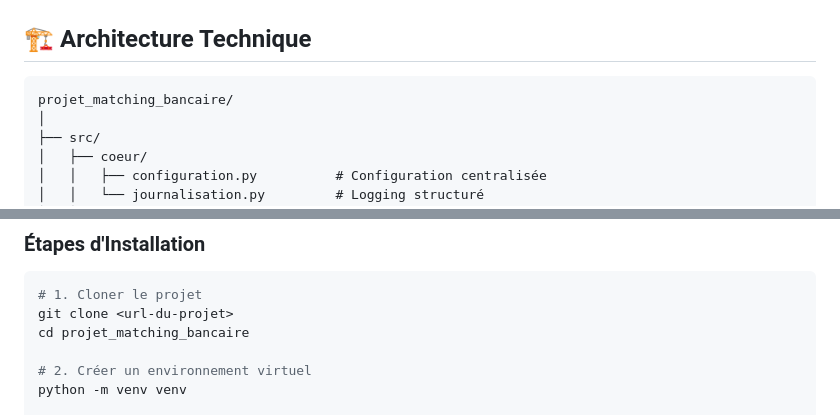
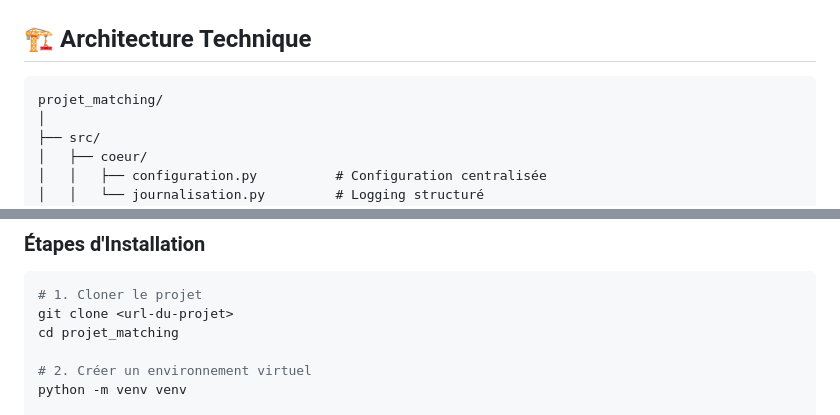
Before and after one commit to landry237-create/Matching_CV, a Markdown page: README.md, 2 parts joined by grey strips. GitHub-like rendering.

Commit message:
Rename project directory in README
Updated project directory name and cloning instructions.

````diff
--- a/README.md
+++ b/README.md
@@ -59,7 +59,7 @@ Score Final = 45% Compétences + 25% Expérience + 15% Formation
 ## 🏗️ Architecture Technique
 
 ```
-projet_matching_bancaire/
+projet_matching/
 │
 ├── src/
 │   ├── coeur/
@@ -118,7 +118,7 @@ projet_matching_bancaire/
 ```bash
 # 1. Cloner le projet
 git clone <url-du-projet>
-cd projet_matching_bancaire
+cd projet_matching
 
 # 2. Créer un environnement virtuel
 python -m venv venv
````
